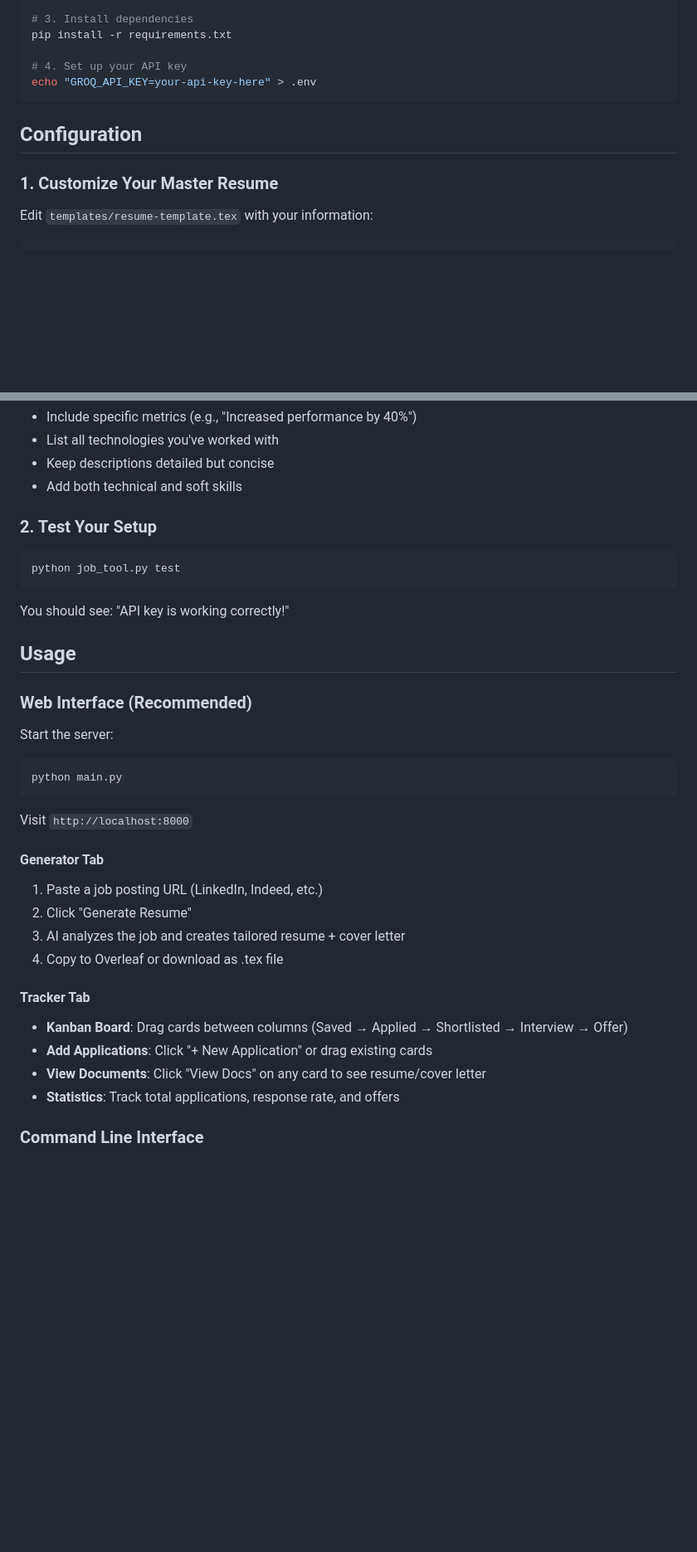
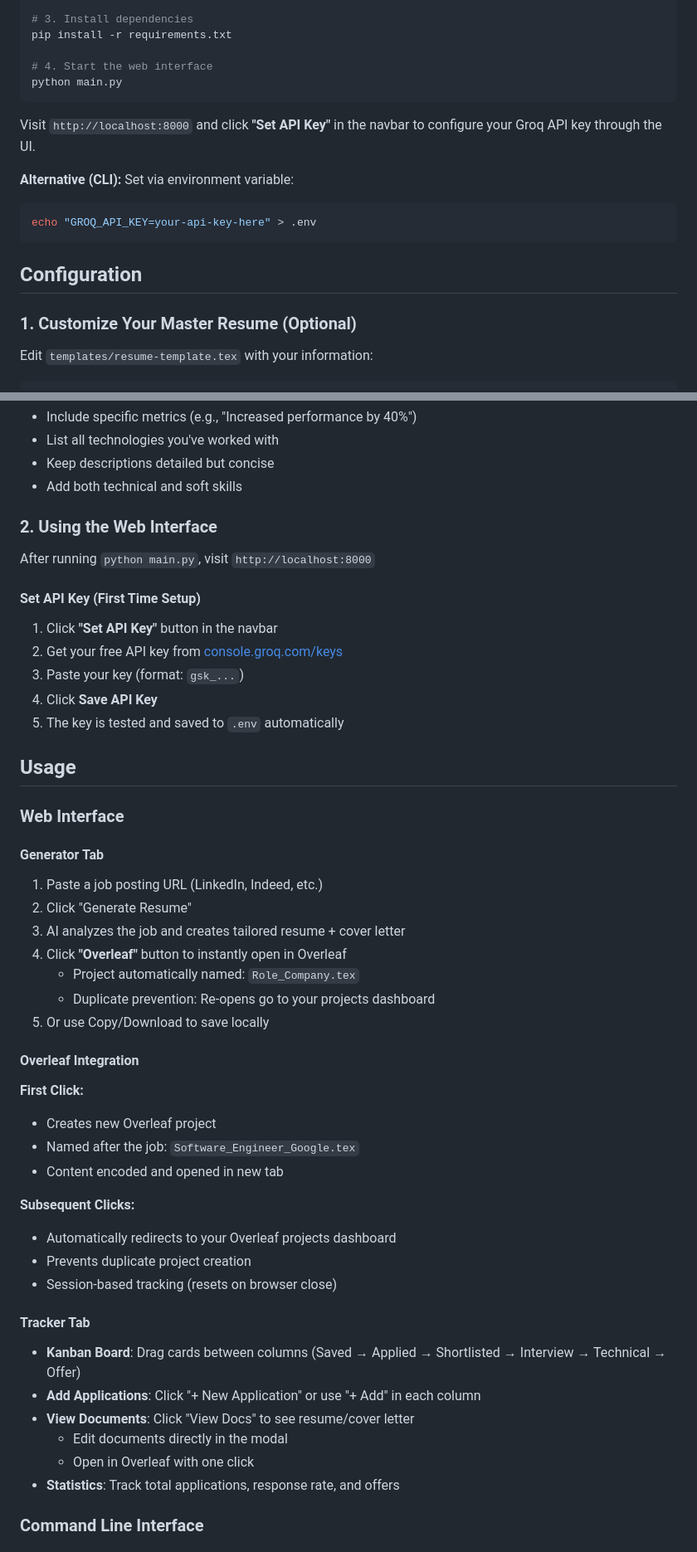
Before and after one commit to iamprasadraju/CrackATS, a Markdown page: README.md, 2 parts joined by grey strips. Shown at 83% size. Drawn GitHub-style; blank space fills up the shorter version.

Commit message:
improved README

````diff
--- a/README.md
+++ b/README.md
@@ -37,13 +39,20 @@ source venv/bin/activate
 # 3. Install dependencies
 pip install -r requirements.txt
 
-# 4. Set up your API key
+# 4. Start the web interface
+python main.py
+```
+
+Visit `http://localhost:8000` and click **"Set API Key"** in the navbar to configure your Groq API key through the UI.
+
+**Alternative (CLI):** Set via environment variable:
+```bash
 echo "GROQ_API_KEY=your-api-key-here" > .env
 ```
 
 ## Configuration
 
-### 1. Customize Your Master Resume
+### 1. Customize Your Master Resume (Optional)
 
 Edit `templates/resume-template.tex` with your information:
 
@@ -69,36 +78,48 @@ Company Name, Location
 - Keep descriptions detailed but concise
 - Add both technical and soft skills
 
-### 2. Test Your Setup
+### 2. Using the Web Interface
 
-```bash
-python job_tool.py test
-```
+After running `python main.py`, visit `http://localhost:8000`
 
-You should see: "API key is working correctly!"
+#### Set API Key (First Time Setup)
+1. Click **"Set API Key"** button in the navbar
+2. Get your free API key from [console.groq.com/keys](https://console.groq.com/keys)
+3. Paste your key (format: `gsk_...`)
+4. Click **Save API Key**
+5. The key is tested and saved to `.env` automatically
 
 ## Usage
 
-### Web Interface (Recommended)
-
-Start the server:
-
-```bash
-python main.py
-```
-
-Visit `http://localhost:8000`
+### Web Interface
 
 #### Generator Tab
 1. Paste a job posting URL (LinkedIn, Indeed, etc.)
 2. Click "Generate Resume"
 3. AI analyzes the job and creates tailored resume + cover letter
-4. Copy to Overleaf or download as .tex file
+4. Click **"Overleaf"** button to instantly open in Overleaf
+   - Project automatically named: `Role_Company.tex`
+   - Duplicate prevention: Re-opens go to your projects dashboard
+5. Or use Copy/Download to save locally
+
+#### Overleaf Integration
+
+**First Click:**
+- Creates new Overleaf project
+- Named after the job: `Software_Engineer_Google.tex`
+- Content encoded and opened in new tab
+
+**Subsequent Clicks:**
+- Automatically redirects to your Overleaf projects dashboard
+- Prevents duplicate project creation
+- Session-based tracking (resets on browser close)
 
 #### Tracker Tab
-- **Kanban Board**: Drag cards between columns (Saved → Applied → Shortlisted → Interview → Offer)
-- **Add Applications**: Click "+ New Application" or drag existing cards
-- **View Documents**: Click "View Docs" on any card to see resume/cover letter
+- **Kanban Board**: Drag cards between columns (Saved → Applied → Shortlisted → Interview → Technical → Offer)
+- **Add Applications**: Click "+ New Application" or use "+ Add" in each column
+- **View Documents**: Click "View Docs" to see resume/cover letter
+  - Edit documents directly in the modal
+  - Open in Overleaf with one click
 - **Statistics**: Track total applications, response rate, and offers
 
 ### Command Line Interface
````
Also changed, not shown: other parts of README.md (+68 -9 lines).
